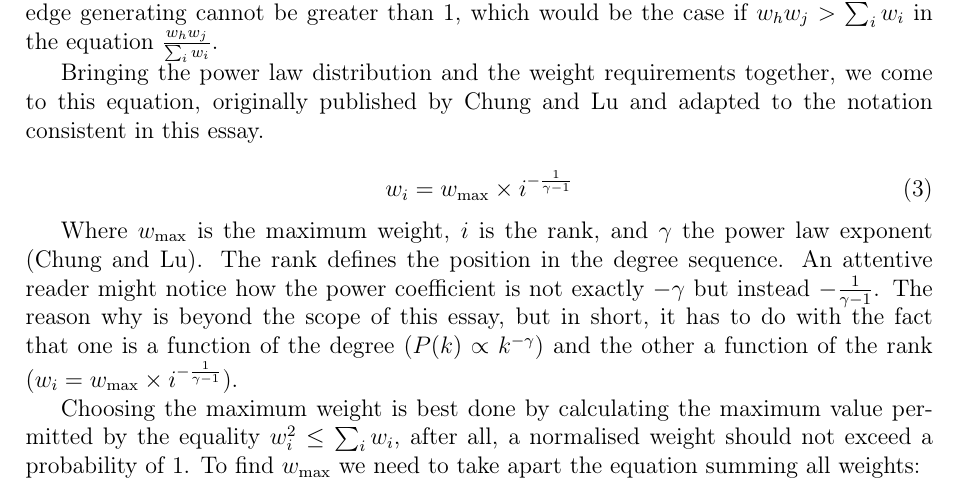
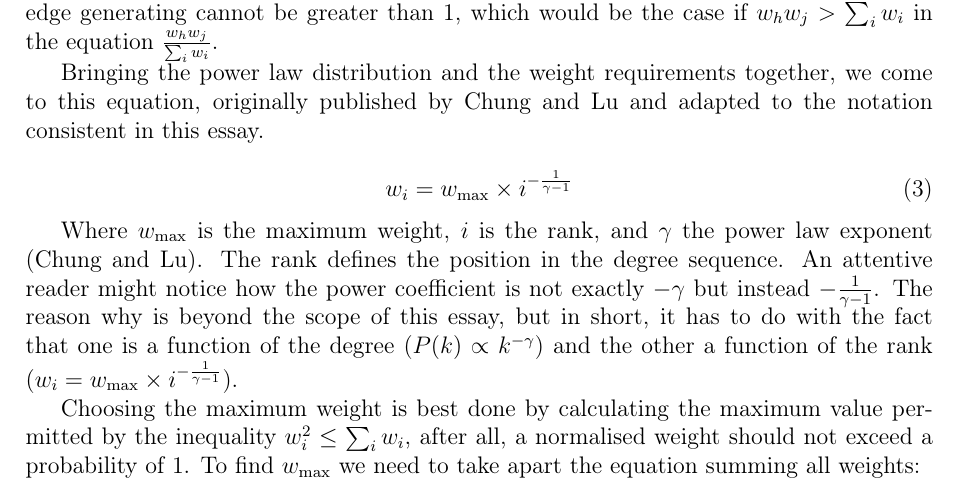
Before and after one commit to informatiky/LaTeX, a LaTeX document (Extended Essay/Johannes - Mathematics Extended Essay - Probabilistic method.tex): part of page 6 of 20, cut so that both start at the same text. Compiled offline with pdfLaTeX.

Commit message:
Auto-commit: 2026-10-19 22:17:00

```diff
--- a/Extended Essay/Johannes - Mathematics Extended Essay - Probabilistic method.tex
+++ b/Extended Essay/Johannes - Mathematics Extended Essay - Probabilistic method.tex
@@ -257,7 +257,7 @@ Bringing the power law distribution and the weight requirements together, we com
 
 Where \( w_{\text{max}} \) is the maximum weight, \( i \) is the rank, and \( \gamma \) the power law exponent \autocite{chungAverageDistancesRandom2002}. The rank defines the position in the degree sequence. An attentive reader might notice how the power coefficient is not exactly \(-\gamma\) but instead \(-\frac{1}{\gamma-1}\). The reason why is beyond the scope of this essay, but in short, it has to do with the fact that one is a function of the degree (\(P(k) \propto k^{-\gamma}\)) and the other a function of the rank (\( w_i = w_{\text{max}} \times i^{ -\frac{1}{\gamma-1}}\)).
 
-Choosing the maximum weight is best done by calculating the maximum value permitted by the equality \( w_i^2 \leq \sum_{i}{w_i}\), after all, a normalised weight should not exceed a probability of \( 1 \). To find \( w_{\text{max}} \) we need to take apart the equation summing all weights:
+Choosing the maximum weight is best done by calculating the maximum value permitted by the inequality \( w_i^2 \leq \sum_{i}{w_i}\), after all, a normalised weight should not exceed a probability of \( 1 \). To find \( w_{\text{max}} \) we need to take apart the equation summing all weights:
 
 \begin{equation} \label{eq:S-and-T-definition}
 \begin{aligned}
```
